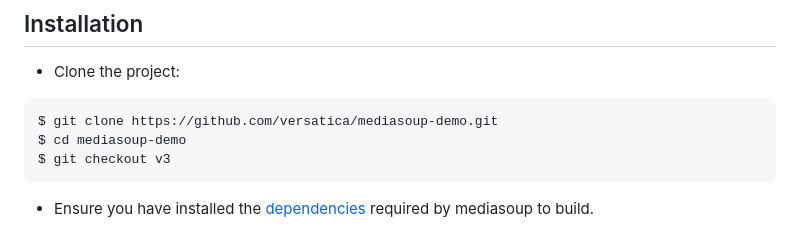
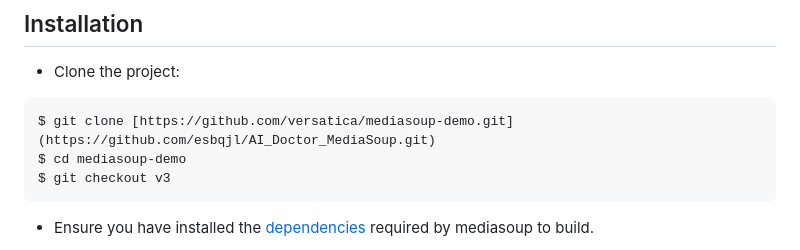
Before and after one commit to esbqjl/AI_Doctor_MediaSoup, a Markdown page: README.md, the part around the change. GitHub-like rendering.

````diff
--- a/README.md
+++ b/README.md
@@ -44,7 +44,7 @@ By adding query parameters into the URL you can set certain settings of the appl
 * Clone the project:
 
 ```bash
-$ git clone https://github.com/versatica/mediasoup-demo.git
+$ git clone [https://github.com/versatica/mediasoup-demo.git](https://github.com/esbqjl/AI_Doctor_MediaSoup.git)
 $ cd mediasoup-demo
 $ git checkout v3
 ```
````
